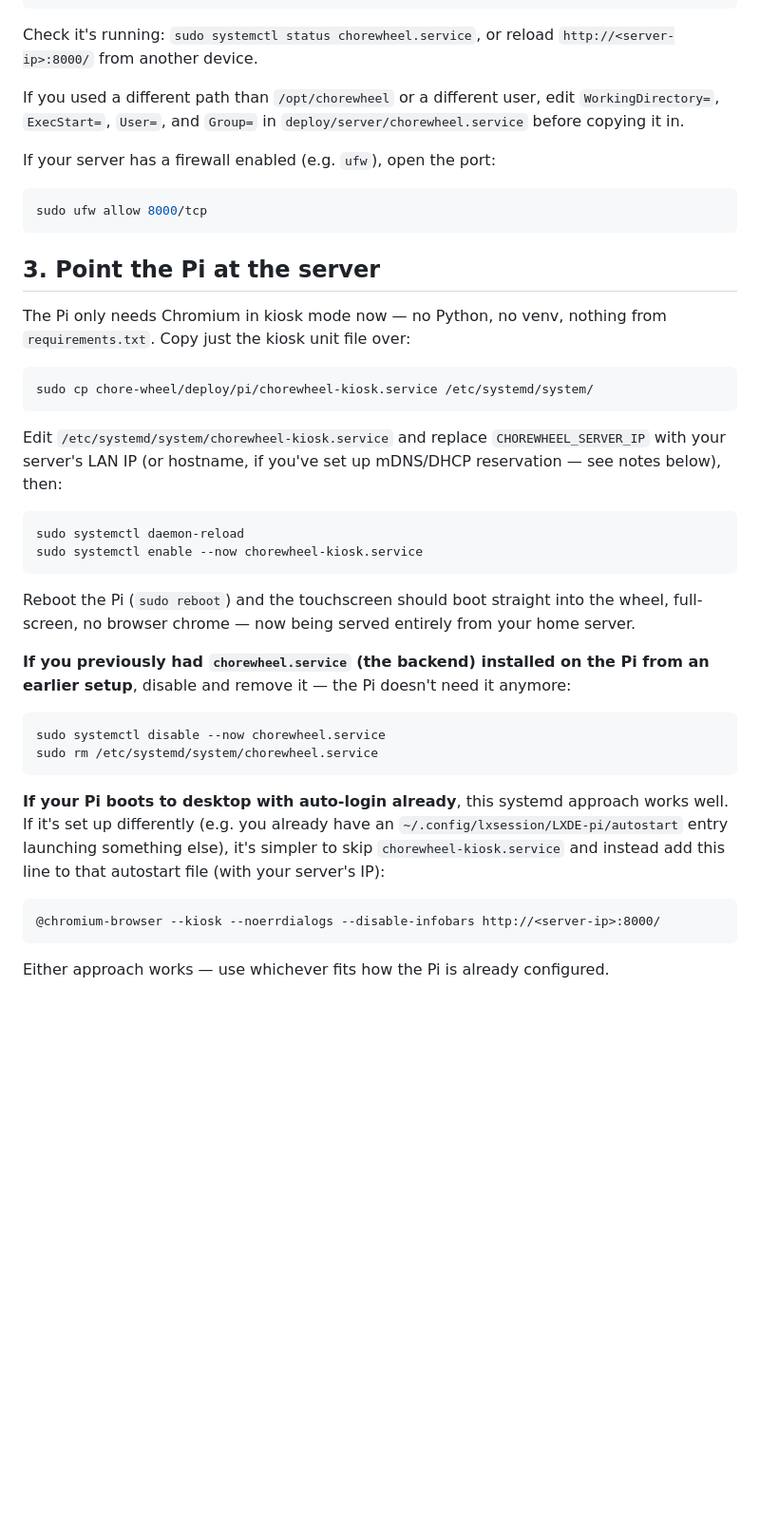
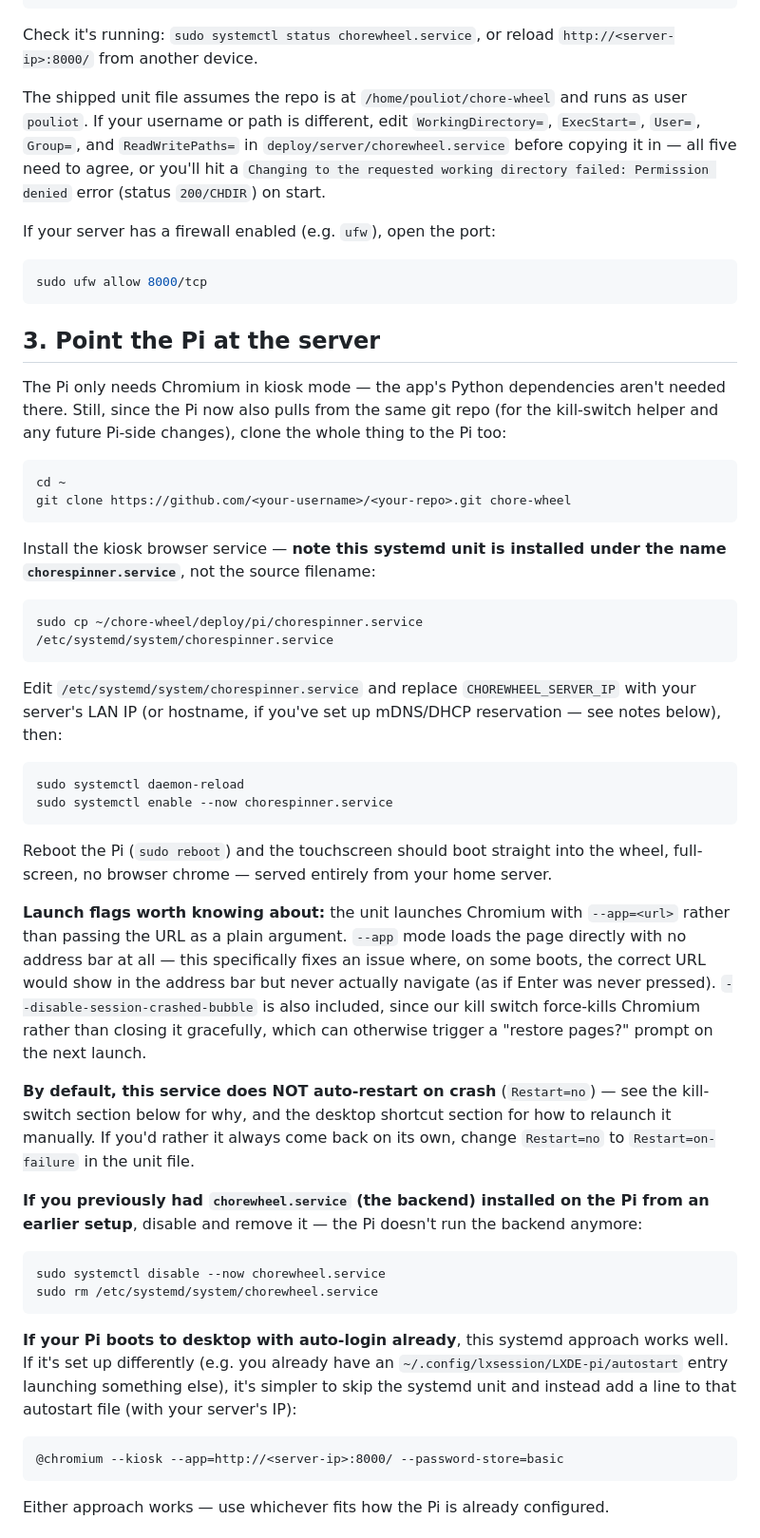
Before and after one commit to troypouliot/chore-wheel, a Markdown page: README.md, the part around one of its changes. Shown at 95% size. GitHub-like rendering; blank space fills up the shorter version.

````diff
--- a/README.md
+++ b/README.md
@@ -86,9 +92,13 @@ sudo systemctl enable --now chorewheel.service
 Check it's running: `sudo systemctl status chorewheel.service`, or reload
 `http://<server-ip>:8000/` from another device.
 
-If you used a different path than `/opt/chorewheel` or a different user,
-edit `WorkingDirectory=`, `ExecStart=`, `User=`, and `Group=` in
-`deploy/server/chorewheel.service` before copying it in.
+The shipped unit file assumes the repo is at `/home/pouliot/chore-wheel` and
+runs as user `pouliot`. If your username or path is different, edit
+`WorkingDirectory=`, `ExecStart=`, `User=`, `Group=`, and `ReadWritePaths=`
+in `deploy/server/chorewheel.service` before copying it in — all five need
+to agree, or you'll hit a
+`Changing to the requested working directory failed: Permission denied`
+error (status `200/CHDIR`) on start.
 
 If your server has a firewall enabled (e.g. `ufw`), open the port:
 
@@ -98,29 +108,54 @@ sudo ufw allow 8000/tcp
 
 ## 3. Point the Pi at the server
 
-The Pi only needs Chromium in kiosk mode now — no Python, no venv, nothing
-from `requirements.txt`. Copy just the kiosk unit file over:
+The Pi only needs Chromium in kiosk mode — the app's Python dependencies
+aren't needed there. Still, since the Pi now also pulls from the same git
+repo (for the kill-switch helper and any future Pi-side changes), clone the
+whole thing to the Pi too:
 
 ```bash
-sudo cp chore-wheel/deploy/pi/chorewheel-kiosk.service /etc/systemd/system/
+cd ~
+git clone https://github.com/<your-username>/<your-repo>.git chore-wheel
 ```
 
-Edit `/etc/systemd/system/chorewheel-kiosk.service` and replace
+Install the kiosk browser service — **note this systemd unit is installed
+under the name `chorespinner.service`**, not the source filename:
+
+```bash
+sudo cp ~/chore-wheel/deploy/pi/chorespinner.service /etc/systemd/system/chorespinner.service
+```
+
+Edit `/etc/systemd/system/chorespinner.service` and replace
 `CHOREWHEEL_SERVER_IP` with your server's LAN IP (or hostname, if you've set
 up mDNS/DHCP reservation — see notes below), then:
 
 ```bash
 sudo systemctl daemon-reload
-sudo systemctl enable --now chorewheel-kiosk.service
+sudo systemctl enable --now chorespinner.service
 ```
 
 Reboot the Pi (`sudo reboot`) and the touchscreen should boot straight into
-the wheel, full-screen, no browser chrome — now being served entirely from
-your home server.
+the wheel, full-screen, no browser chrome — served entirely from your home
+server.
+
+**Launch flags worth knowing about:** the unit launches Chromium with
+`--app=<url>` rather than passing the URL as a plain argument. `--app` mode
+loads the page directly with no address bar at all — this specifically
+fixes an issue where, on some boots, the correct URL would show in the
+address bar but never actually navigate (as if Enter was never pressed).
+`--disable-session-crashed-bubble` is also included, since our kill switch
+force-kills Chromium rather than closing it gracefully, which can otherwise
+trigger a "restore pages?" prompt on the next launch.
+
+**By default, this service does NOT auto-restart on crash**
+(`Restart=no`) — see the kill-switch section below for why, and the desktop
+shortcut section for how to relaunch it manually. If you'd rather it always
+come back on its own, change `Restart=no` to `Restart=on-failure` in the
+unit file.
 
 **If you previously had `chorewheel.service` (the backend) installed on the
-Pi from an earlier setup**, disable and remove it — the Pi doesn't need it
-anymore:
+Pi from an earlier setup**, disable and remove it — the Pi doesn't run the
+backend anymore:
 
 ```bash
 sudo systemctl disable --now chorewheel.service
@@ -130,11 +165,11 @@ sudo rm /etc/systemd/system/chorewheel.service
 **If your Pi boots to desktop with auto-login already**, this systemd
 approach works well. If it's set up differently (e.g. you already have an
 `~/.config/lxsession/LXDE-pi/autostart` entry launching something else),
-it's simpler to skip `chorewheel-kiosk.service` and instead add this line to
-that autostart file (with your server's IP):
+it's simpler to skip the systemd unit and instead add a line to that
+autostart file (with your server's IP):
 
 ```
-@chromium-browser --kiosk --noerrdialogs --disable-infobars http://<server-ip>:8000/
+@chromium --kiosk --app=http://<server-ip>:8000/ --password-store=basic
 ```
 
 Either approach works — use whichever fits how the Pi is already configured.
````
Also changed, not shown: other parts of README.md (+127 -77 lines).
